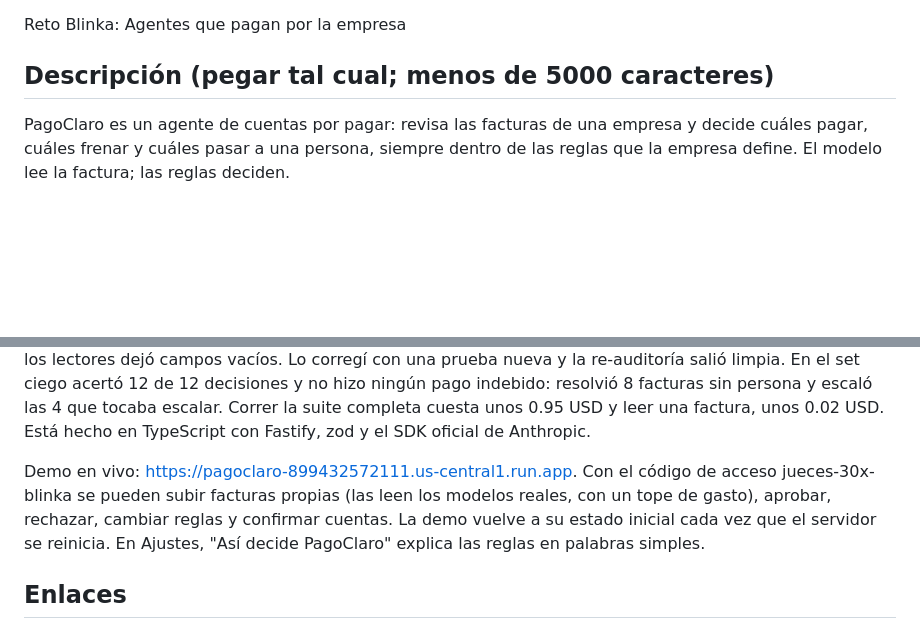
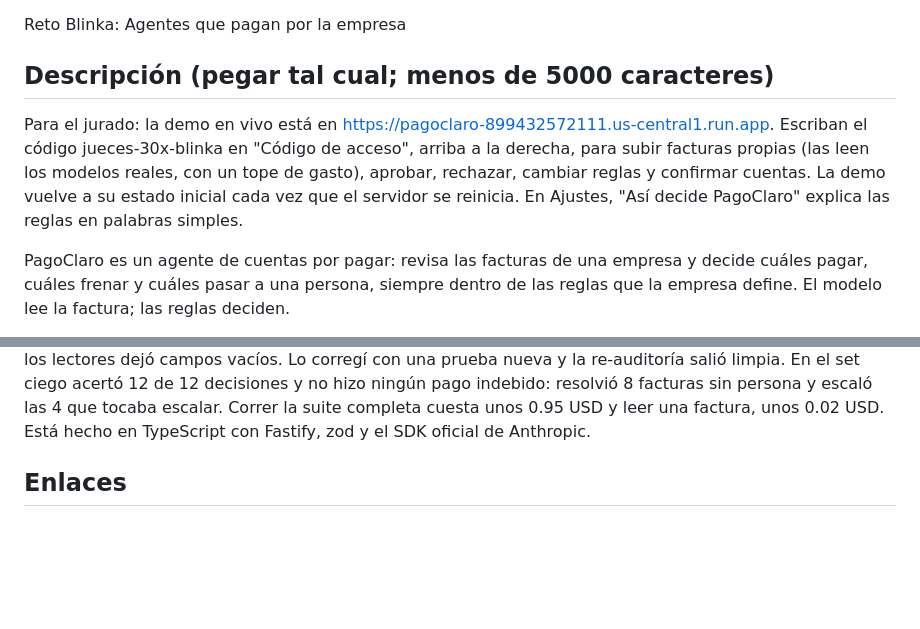
Before and after one commit to EERamos/pagoclaro, a Markdown page: docs/entrega-hackradar.md, 2 parts joined by grey strips. GitHub-like rendering; blank space fills up the shorter version.

Commit message:
Entrega: el código para el jurado va al inicio de la descripción
Co-Authored-By: Claude Opus 5.5 <noreply@anthropic.com>

```diff
--- a/docs/entrega-hackradar.md
+++ b/docs/entrega-hackradar.md
@@ -14,6 +14,8 @@ Reto Blinka: Agentes que pagan por la empresa
 
 ## Descripción (pegar tal cual; menos de 5000 caracteres)
 
+Para el jurado: la demo en vivo está en https://pagoclaro-899432572111.us-central1.run.app. Escriban el código jueces-30x-blinka en "Código de acceso", arriba a la derecha, para subir facturas propias (las leen los modelos reales, con un tope de gasto), aprobar, rechazar, cambiar reglas y confirmar cuentas. La demo vuelve a su estado inicial cada vez que el servidor se reinicia. En Ajustes, "Así decide PagoClaro" explica las reglas en palabras simples.
+
 PagoClaro es un agente de cuentas por pagar: revisa las facturas de una empresa y decide cuáles pagar, cuáles frenar y cuáles pasar a una persona, siempre dentro de las reglas que la empresa define. El modelo lee la factura; las reglas deciden.
 
 Cada factura (PDF, foto, correo .eml o mensaje de chat) la leen por separado dos modelos que no se ven entre sí, Claude Opus 5.5 y Claude Haiku 5.5. Cada lectura es una sola llamada con salida estructurada y esquema cerrado, y el modelo no tiene herramientas. Si no coinciden en identificación fiscal, número, moneda, total o cuenta, un tercer modelo, Claude Sonnet 5.5, lee la factura por su cuenta y desempata solo los campos en duda: si confirma la lectura de Opus, la factura sigue; si no, va a una persona con esa lectura ya cargada. Si el lector de verificación se cae, Sonnet lo sustituye. Después se cruza con lo registrado (proveedor autorizado por RFC, NIT, CNPJ o EIN, su cuenta confirmada, contrato u orden de compra con su saldo, libro de pagos) y un motor de 18 reglas deterministas decide. Frenar gana sobre escalar y escalar gana sobre pagar. Cuando paga, emite una instrucción de pago simulada por el riel de la moneda: SPEI, Pix, Bre-B o ACH.
@@ -27,8 +29,6 @@ Ningún modelo decide un pago. Cuando una persona aprueba, el agente vuelve a ev
 El historial cuenta cada decisión en una frase que cualquiera entiende, en español e inglés: qué se hizo, quién decidió, por qué y cuánto margen quedó contra cada límite. Debajo están todas las reglas evaluadas, la versión de reglas, el tipo de cambio con fecha y fuente, los modelos que leyeron, de dónde sale cada cifra y un registro encadenado con hash que delata cualquier alteración, también de esas frases.
 
 Lo construí con un proceso de ingeniería de agentes: diseño, spec con 54 escenarios, 60 evals escritos antes del código (44 golden y 16 adversariales, en español e inglés), un runner que corre la suite contra los lectores reales y un set ciego de 12 facturas que escribió un agente aparte. Con los tres modelos reales pasaron los 60 evals, con los 16 adversariales incluidos. La primera auditoría de salida no lo dejó pasar: un chat con una orden de pago escaló por "lecturas distintas" pero no por "texto con órdenes", porque uno de los lectores dejó campos vacíos. Lo corregí con una prueba nueva y la re-auditoría salió limpia. En el set ciego acertó 12 de 12 decisiones y no hizo ningún pago indebido: resolvió 8 facturas sin persona y escaló las 4 que tocaba escalar. Correr la suite completa cuesta unos 0.95 USD y leer una factura, unos 0.02 USD. Está hecho en TypeScript con Fastify, zod y el SDK oficial de Anthropic.
-
-Demo en vivo: https://pagoclaro-899432572111.us-central1.run.app. Con el código de acceso jueces-30x-blinka se pueden subir facturas propias (las leen los modelos reales, con un tope de gasto), aprobar, rechazar, cambiar reglas y confirmar cuentas. La demo vuelve a su estado inicial cada vez que el servidor se reinicia. En Ajustes, "Así decide PagoClaro" explica las reglas en palabras simples.
 
 ## Enlaces
 
```
